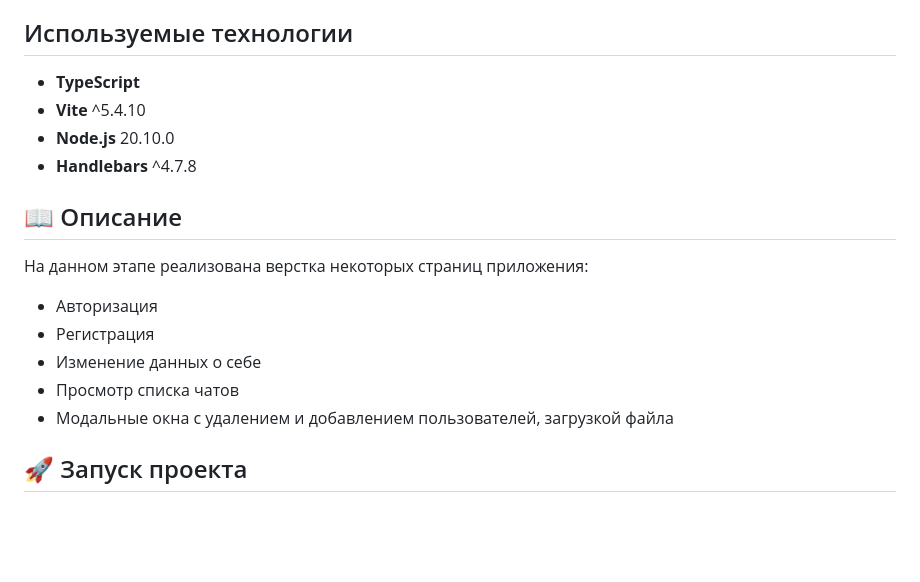
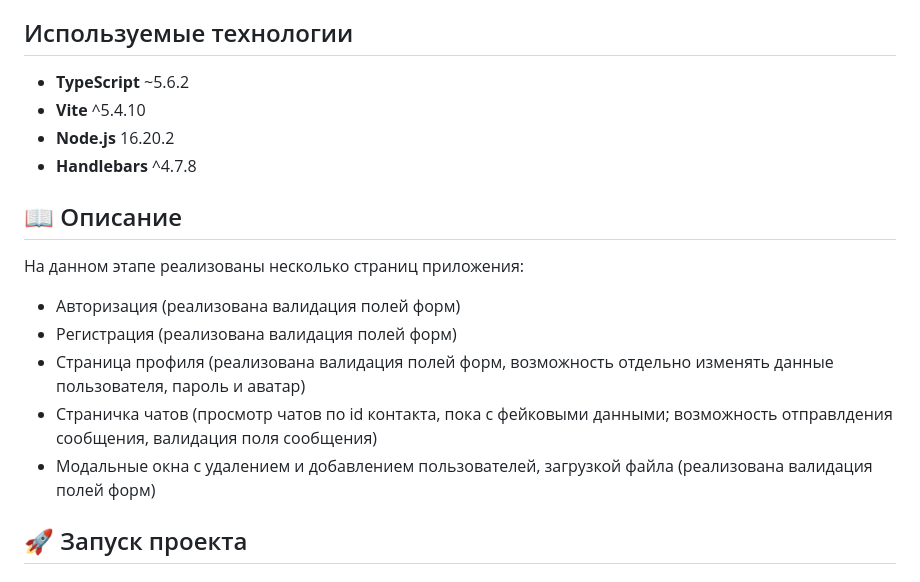
Before and after one commit to mary-an-safronova/middle.messenger.praktikum.yandex, a Markdown page: README.md, the part around the change. GitHub-like rendering; blank space fills up the shorter version.

Commit message:
fix: README update

```diff
--- a/README.md
+++ b/README.md
@@ -11,20 +11,19 @@ Middle Messenger — это современный мессенджер. Опи
 
 ## Используемые технологии
 
-- **TypeScript**
+- **TypeScript** ~5.6.2
 - **Vite** ^5.4.10
-- **Node.js** 20.10.0
+- **Node.js** 16.20.2
 - **Handlebars** ^4.7.8
 
 ## 📖 Описание
 
-На данном этапе реализована верстка некоторых страниц приложения:
-
-- Авторизация
-- Регистрация
-- Изменение данных о себе
-- Просмотр списка чатов
-- Модальные окна с удалением и добавлением пользователей, загрузкой файла
+На данном этапе реализованы несколько страниц приложения:
+- Авторизация (реализована валидация полей форм)
+- Регистрация (реализована валидация полей форм)
+- Страница профиля (реализована валидация полей форм, возможность отдельно изменять данные пользователя, пароль и аватар)
+- Страничка чатов (просмотр чатов по id контакта, пока с фейковыми данными; возможность отправлдения сообщения, валидация поля сообщения)
+- Модальные окна с удалением и добавлением пользователей, загрузкой файла (реализована валидация полей форм)
 
 ## 🚀 Запуск проекта
 
```
